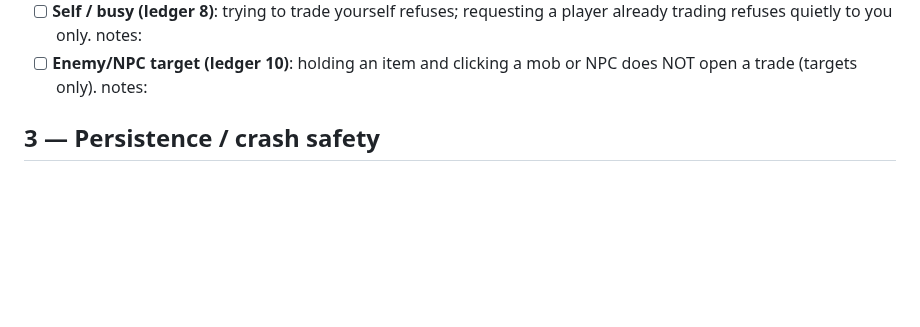
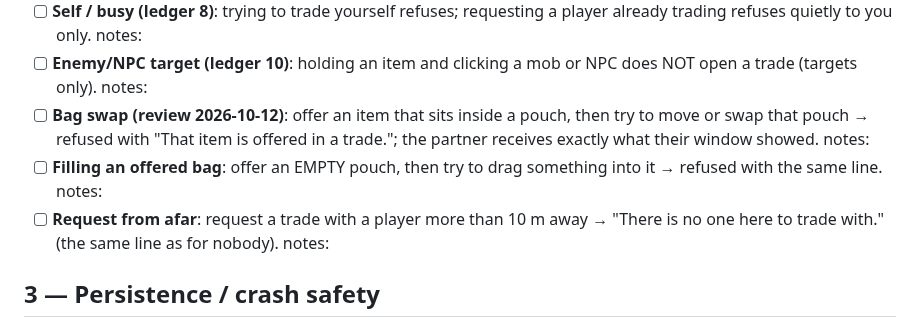
Before and after one commit to UsuallyBloated/Project_Dawn, a Markdown page: docs/playtest_notes/trade_window_checklist.md, the part around the change. Drawn GitHub-style; blank space fills up the shorter version.

Commit message:
Trade checklist: rows for the bag-swap lock, the offered-bag lock and the request line (server bac726e)
Co-Authored-By: Claude Opus 5.5 <noreply@anthropic.com>

```diff
--- a/docs/playtest_notes/trade_window_checklist.md
+++ b/docs/playtest_notes/trade_window_checklist.md
@@ -45,6 +45,13 @@ a single atomic commit. Design + the exploit ledger this list follows:
       player already trading refuses quietly to you only. notes:
 - [ ] **Enemy/NPC target (ledger 10)**: holding an item and clicking a mob or NPC
       does NOT open a trade (targets only). notes:
+- [ ] **Bag swap (review 2026-10-12)**: offer an item that sits inside a pouch, then
+      try to move or swap that pouch → refused with "That item is offered in a
+      trade."; the partner receives exactly what their window showed. notes:
+- [ ] **Filling an offered bag**: offer an EMPTY pouch, then try to drag something
+      into it → refused with the same line. notes:
+- [ ] **Request from afar**: request a trade with a player more than 10 m away →
+      "There is no one here to trade with." (the same line as for nobody). notes:
 
 ## 3 — Persistence / crash safety
 
```
